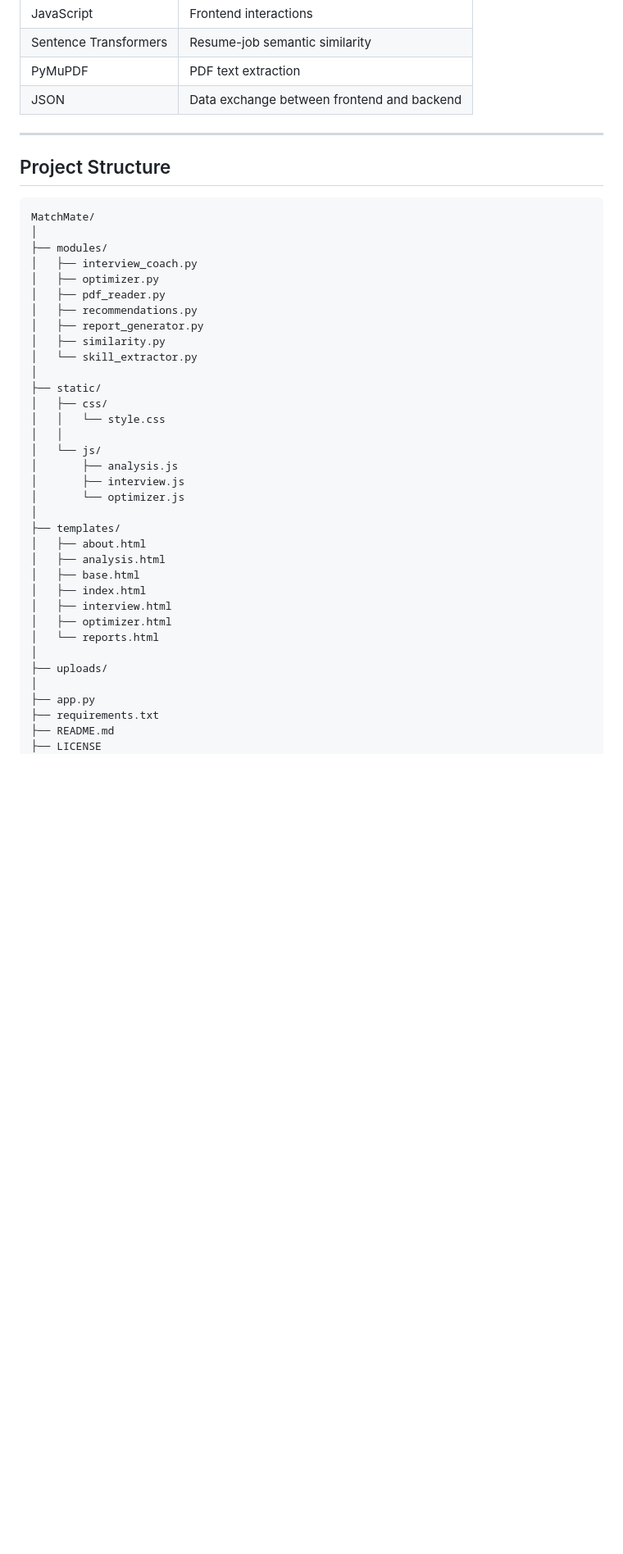
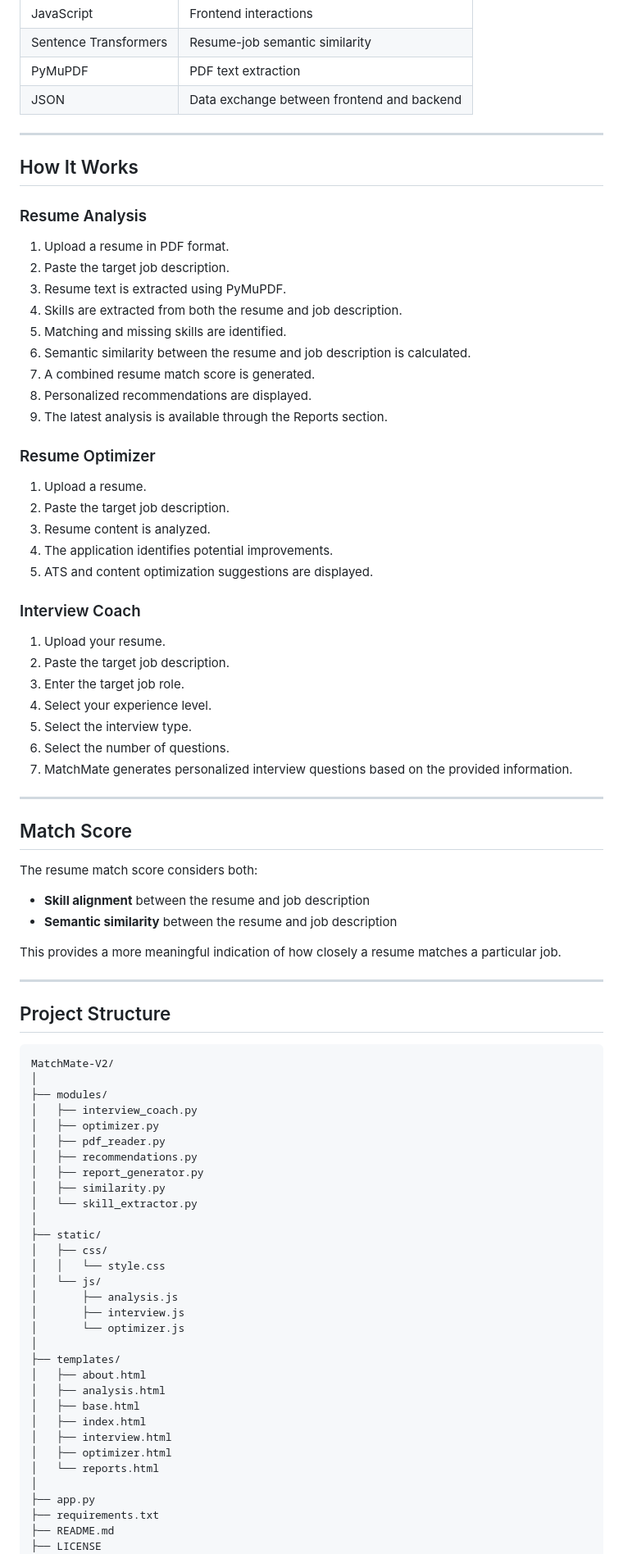
Before and after one commit to zubaidhahashim/matchmate-V2, a Markdown page: README.md, the part around one of its changes. Shown at 82% size. GitHub-like rendering; blank space fills up the shorter version.

````diff
--- a/README.md
+++ b/README.md
@@ -66,10 +66,55 @@ The application analyzes resumes against job descriptions, identifies matching a
 
 ---
 
+## How It Works
+
+### Resume Analysis
+
+1. Upload a resume in PDF format.
+2. Paste the target job description.
+3. Resume text is extracted using PyMuPDF.
+4. Skills are extracted from both the resume and job description.
+5. Matching and missing skills are identified.
+6. Semantic similarity between the resume and job description is calculated.
+7. A combined resume match score is generated.
+8. Personalized recommendations are displayed.
+9. The latest analysis is available through the Reports section.
+
+### Resume Optimizer
+
+1. Upload a resume.
+2. Paste the target job description.
+3. Resume content is analyzed.
+4. The application identifies potential improvements.
+5. ATS and content optimization suggestions are displayed.
+
+### Interview Coach
+
+1. Upload your resume.
+2. Paste the target job description.
+3. Enter the target job role.
+4. Select your experience level.
+5. Select the interview type.
+6. Select the number of questions.
+7. MatchMate generates personalized interview questions based on the provided information.
+
+---
+
+## Match Score
+
+The resume match score considers both:
+
+- **Skill alignment** between the resume and job description
+- **Semantic similarity** between the resume and job description
+
+This provides a more meaningful indication of how closely a resume matches a particular job.
+
+---
+
 ## Project Structure
 
 ```text
-MatchMate/
+MatchMate-V2/
 │
 ├── modules/
 │   ├── interview_coach.py
@@ -83,7 +128,6 @@ MatchMate/
 ├── static/
 │   ├── css/
 │   │   └── style.css
-│   │
 │   └── js/
 │       ├── analysis.js
 │       ├── interview.js
@@ -98,8 +142,6 @@ MatchMate/
 │   ├── optimizer.html
 │   └── reports.html
 │
-├── uploads/
-│
 ├── app.py
 ├── requirements.txt
 ├── README.md
````
Also changed, not shown: other parts of README.md (+6 -104 lines).
